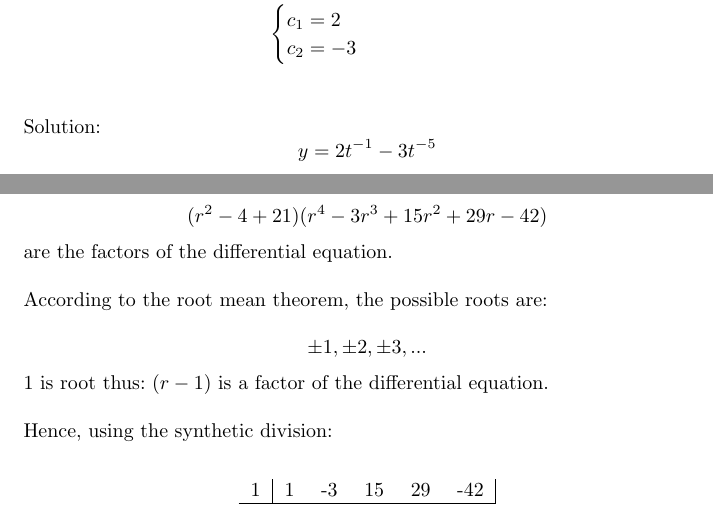
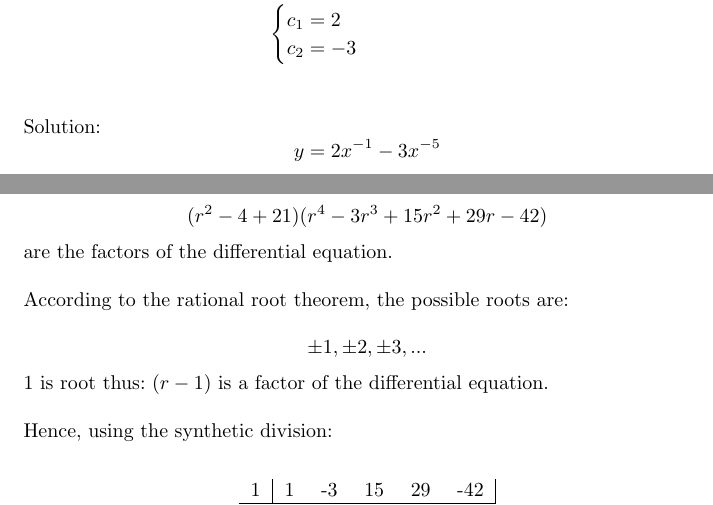
Before and after one commit to ADRian123L/Deifferential-Equations, a LaTeX document (Quiz 4/LozadaAdrian.tex): two parts of pages 4 and 6 of 6, joined at a grey line, cut so that both start at the same text. Compiled offline with pdfLaTeX.

Commit message:
Fixed some errors in question 2.

```diff
--- a/Quiz 4/LozadaAdrian.tex
+++ b/Quiz 4/LozadaAdrian.tex
@@ -94,7 +94,7 @@
         &y(1) = -1 = c_{1} + c_{2} \\
         &y'(1) = 13 = -c_{1} - 5c_{2} \\
         &\begin{cases}
-            c_{1} - c_{2} = -1 \\
+            c_{1} + c_{2} = -1 \\
             -c_{1} - 5c_{2} = 13
         \end{cases} \\
         &\begin{cases}
@@ -103,7 +103,7 @@
         \end{cases} \\
     \end{align*}
     \text{Solution:}
-    $$y = 2t^{-1} - 3t^{-5}$$
+    $$y = 2x^{-1} - 3x^{-5}$$
 
     \newpage
     \section{Problem 3}
@@ -148,7 +148,7 @@
     \text{Hence:} \\
     $$(r^{2} - 4 + 21)(r^{4} -3r^{3} + 15r^{2} + 29r - 42)$$
     \text{are the factors of the differential equation.} \\ \\
-    \text{According to the root mean theorem, the possible roots are:} \\
+    \text{According to the rational root theorem, the possible roots are:} \\
     $$\pm1,\pm2,\pm3,...$$
     \text{1 is root thus:}
     $(r - 1)$ is a factor of the differential equation. \\ \\
```
Also changed, not shown: Quiz 4/LozadaAdrian.pdf, Quiz 4/LozadaAdrian.tex (2 more changed lines), 3 other files.
